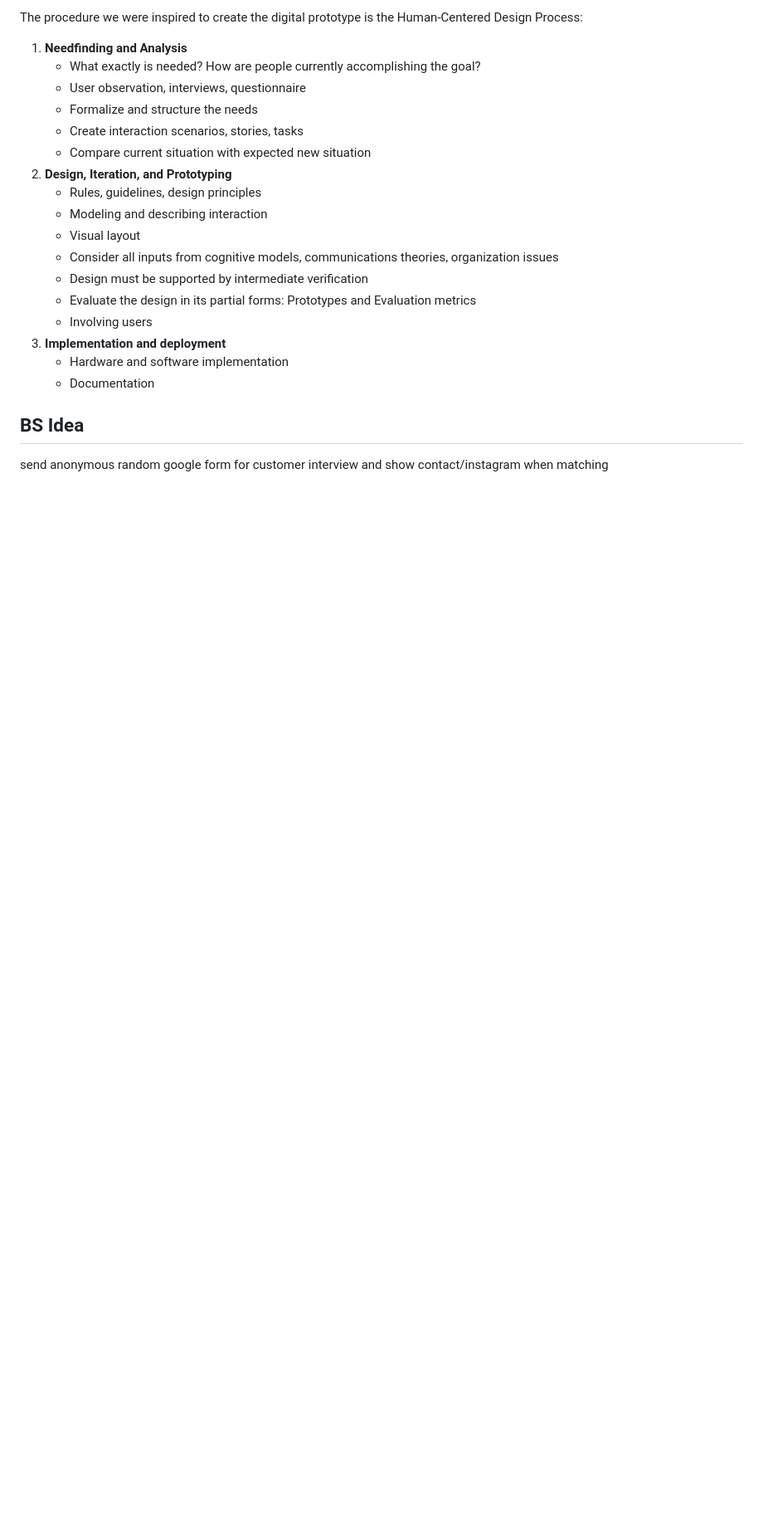
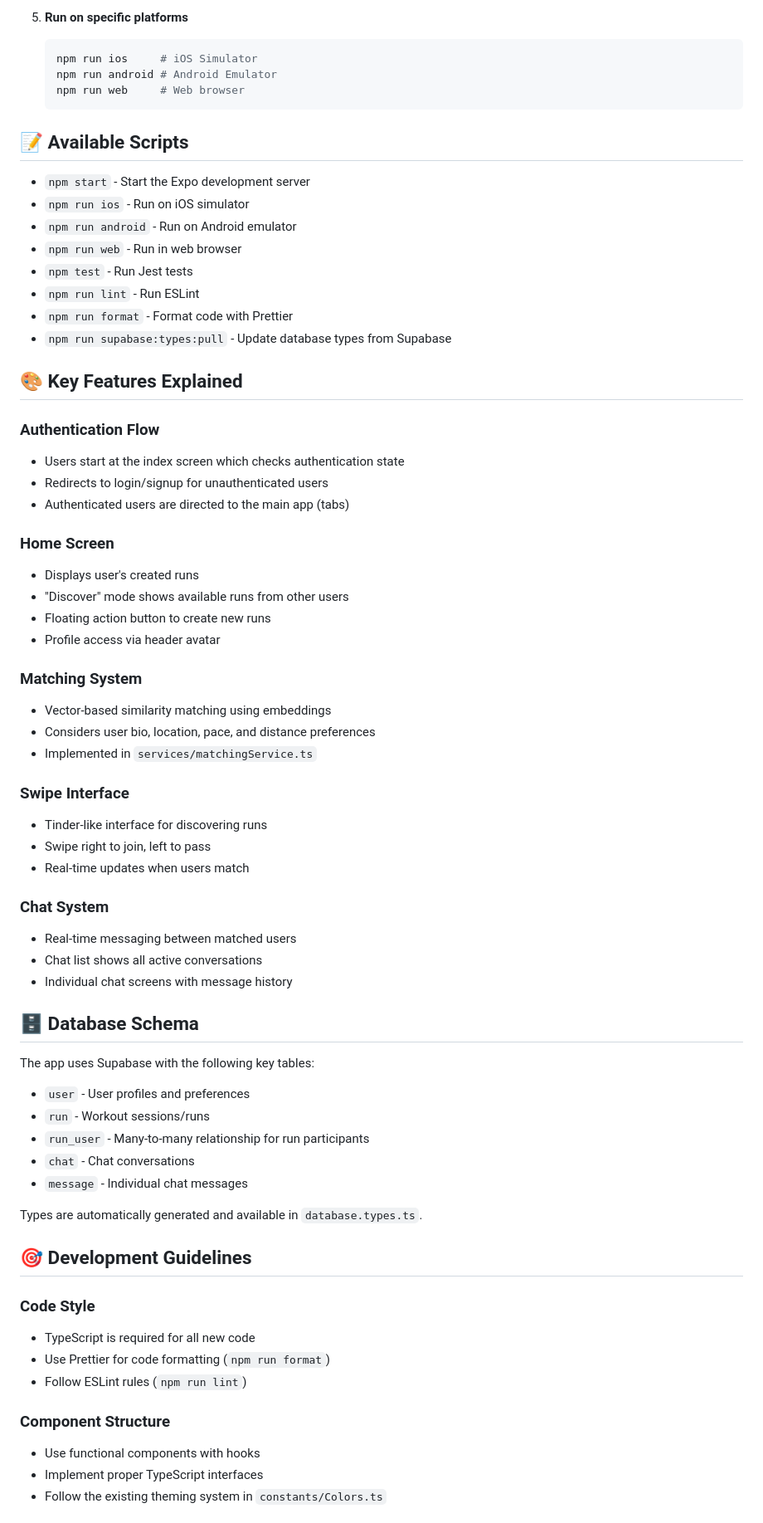
Before and after one commit to faustozamparelli/FITM8, a Markdown page: Code/README.md, the part around one of its changes. Shown at 83% size. GitHub-like rendering; blank space fills up the shorter version.

Commit message:
report change + readme for code

````diff
--- a/Code/README.md
+++ b/Code/README.md
@@ -68,24 +85,70 @@ Coded Prototype: Daniel
 
-The procedure we were inspired to create the digital prototype is the Human-Centered Design Process:
+5. **Run on specific platforms**
+   ```bash
+   npm run ios     # iOS Simulator
+   npm run android # Android Emulator
+   npm run web     # Web browser
+   ```
 
-1. **Needfinding and Analysis**
-   - What exactly is needed? How are people currently accomplishing the goal?
-   - User observation, interviews, questionnaire
-   - Formalize and structure the needs
-   - Create interaction scenarios, stories, tasks
-   - Compare current situation with expected new situation
-2. **Design, Iteration, and Prototyping**
-   - Rules, guidelines, design principles
-   - Modeling and describing interaction
-   - Visual layout
-   - Consider all inputs from cognitive models, communications theories, organization issues
-   - Design must be supported by intermediate verification
-   - Evaluate the design in its partial forms: Prototypes and Evaluation metrics
-   - Involving users
-3. **Implementation and deployment**
-   - Hardware and software implementation
-   - Documentation
+## 📝 Available Scripts
 
-## BS Idea
+- `npm start` - Start the Expo development server
+- `npm run ios` - Run on iOS simulator
+- `npm run android` - Run on Android emulator
+- `npm run web` - Run in web browser
+- `npm test` - Run Jest tests
+- `npm run lint` - Run ESLint
+- `npm run format` - Format code with Prettier
+- `npm run supabase:types:pull` - Update database types from Supabase
 
-send anonymous random google form for customer interview and show contact/instagram when matching
+## 🎨 Key Features Explained
+
+### Authentication Flow
+- Users start at the index screen which checks authentication state
+- Redirects to login/signup for unauthenticated users
+- Authenticated users are directed to the main app (tabs)
+
+### Home Screen
+- Displays user's created runs
+- "Discover" mode shows available runs from other users
+- Floating action button to create new runs
+- Profile access via header avatar
+
+### Matching System
+- Vector-based similarity matching using embeddings
+- Considers user bio, location, pace, and distance preferences
+- Implemented in `services/matchingService.ts`
+
+### Swipe Interface
+- Tinder-like interface for discovering runs
+- Swipe right to join, left to pass
+- Real-time updates when users match
+
+### Chat System
+- Real-time messaging between matched users
+- Chat list shows all active conversations
+- Individual chat screens with message history
+
+## 🗄 Database Schema
+
+The app uses Supabase with the following key tables:
+- `user` - User profiles and preferences
+- `run` - Workout sessions/runs
+- `run_user` - Many-to-many relationship for run participants
+- `chat` - Chat conversations
+- `message` - Individual chat messages
+
+Types are automatically generated and available in `database.types.ts`.
+
+## 🎯 Development Guidelines
+
+### Code Style
+- TypeScript is required for all new code
+- Use Prettier for code formatting (`npm run format`)
+- Follow ESLint rules (`npm run lint`)
+
+### Component Structure
+- Use functional components with hooks
+- Implement proper TypeScript interfaces
+- Follow the existing theming system in `constants/Colors.ts`
+
````
Also changed, not shown: other parts of Code/README.md (+103 -51 lines).
